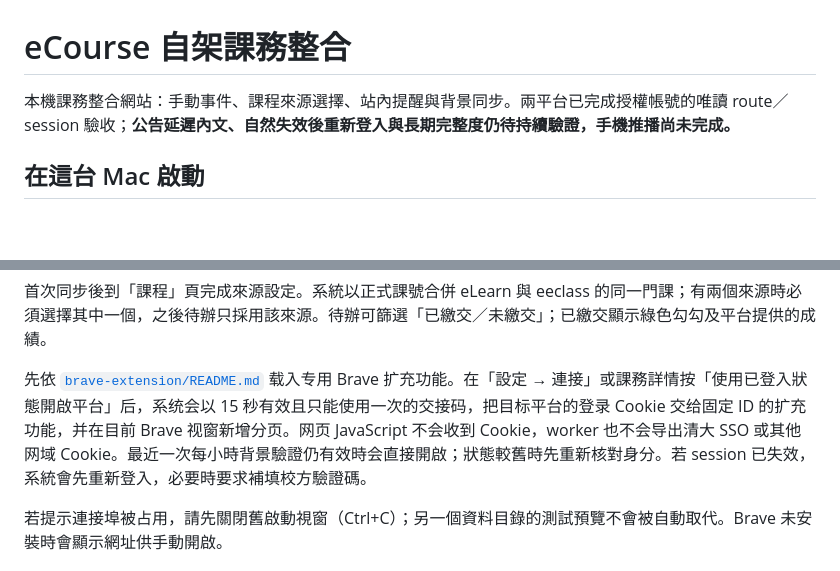
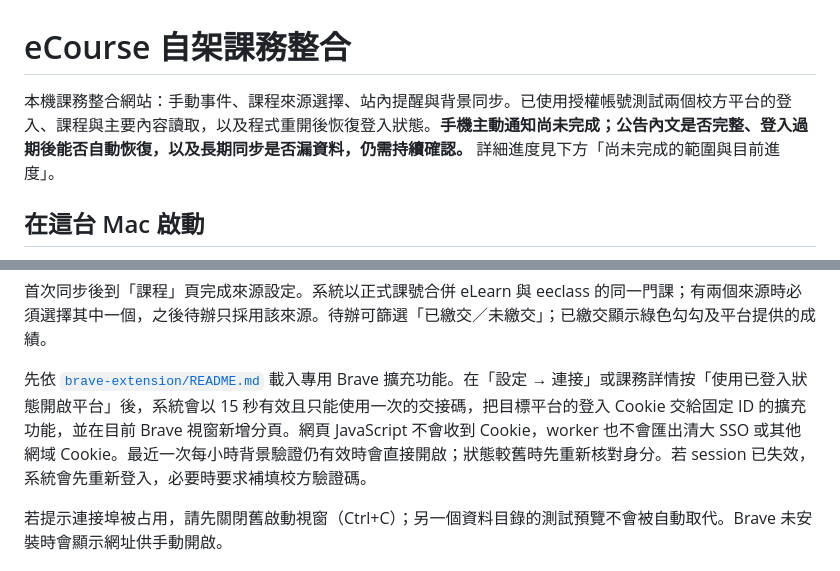
Before and after one commit to cjt-0627/eCourse, a Markdown page: README.md, 2 parts joined by grey strips. Drawn GitHub-style; blank space fills up the shorter version.

```diff
--- a/README.md
+++ b/README.md
@@ -1,6 +1,6 @@
 # eCourse 自架課務整合
 
-本機課務整合網站：手動事件、課程來源選擇、站內提醒與背景同步。兩平台已完成授權帳號的唯讀 route／session 驗收；**公告延遲內文、自然失效後重新登入與長期完整度仍待持續驗證，手機推播尚未完成。**
+本機課務整合網站：手動事件、課程來源選擇、站內提醒與背景同步。已使用授權帳號測試兩個校方平台的登入、課程與主要內容讀取，以及程式重開後恢復登入狀態。**手機主動通知尚未完成；公告內文是否完整、登入過期後能否自動恢復，以及長期同步是否漏資料，仍需持續確認。** 詳細進度見下方「尚未完成的範圍與目前進度」。
 
 ## 在這台 Mac 啟動
 
@@ -18,7 +18,7 @@
 
 首次同步後到「課程」頁完成來源設定。系統以正式課號合併 eLearn 與 eeclass 的同一門課；有兩個來源時必須選擇其中一個，之後待辦只採用該來源。待辦可篩選「已繳交／未繳交」；已繳交顯示綠色勾勾及平台提供的成績。
 
-先依 [`brave-extension/README.md`](brave-extension/README.md) 载入专用 Brave 扩充功能。在「設定 → 連接」或課務詳情按「使用已登入狀態開啟平台」后，系统会以 15 秒有效且只能使用一次的交接码，把目标平台的登录 Cookie 交给固定 ID 的扩充功能，并在目前 Brave 视窗新增分页。网页 JavaScript 不会收到 Cookie，worker 也不会导出清大 SSO 或其他网域 Cookie。最近一次每小時背景驗證仍有效時会直接開啟；狀態較舊時先重新核對身分。若 session 已失效，系統會先重新登入，必要時要求補填校方驗證碼。
+先依 [`brave-extension/README.md`](brave-extension/README.md) 載入專用 Brave 擴充功能。在「設定 → 連接」或課務詳情按「使用已登入狀態開啟平台」後，系統會以 15 秒有效且只能使用一次的交接碼，把目標平台的登入 Cookie 交給固定 ID 的擴充功能，並在目前 Brave 視窗新增分頁。網頁 JavaScript 不會收到 Cookie，worker 也不會匯出清大 SSO 或其他網域 Cookie。最近一次每小時背景驗證仍有效時會直接開啟；狀態較舊時先重新核對身分。若 session 已失效，系統會先重新登入，必要時要求補填校方驗證碼。
 
 若提示連接埠被占用，請先關閉舊啟動視窗（Ctrl+C）；另一個資料目錄的測試預覽不會被自動取代。Brave 未安裝時會顯示網址供手動開啟。
 
```
Also changed, not shown: other parts of README.md (+31 -7 lines).
